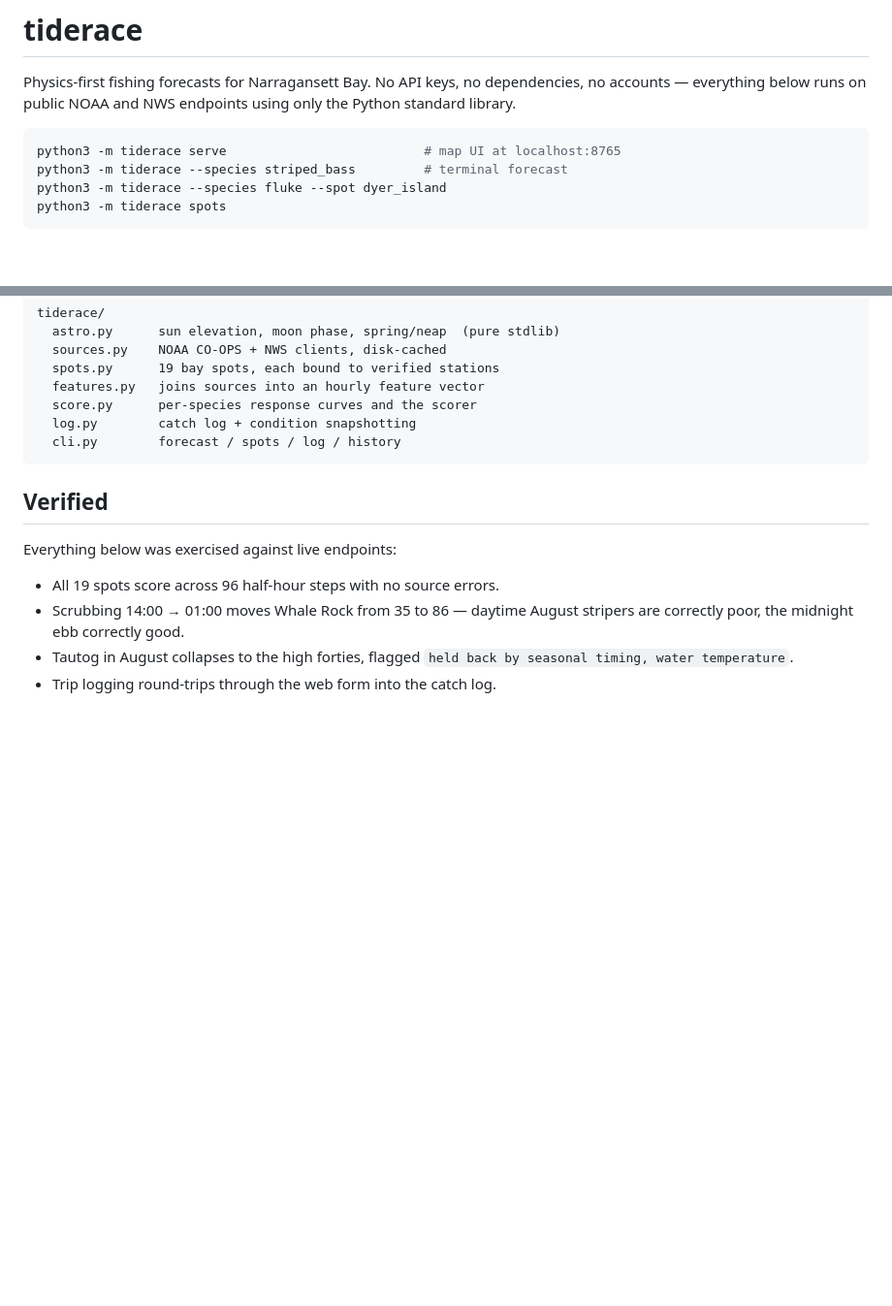
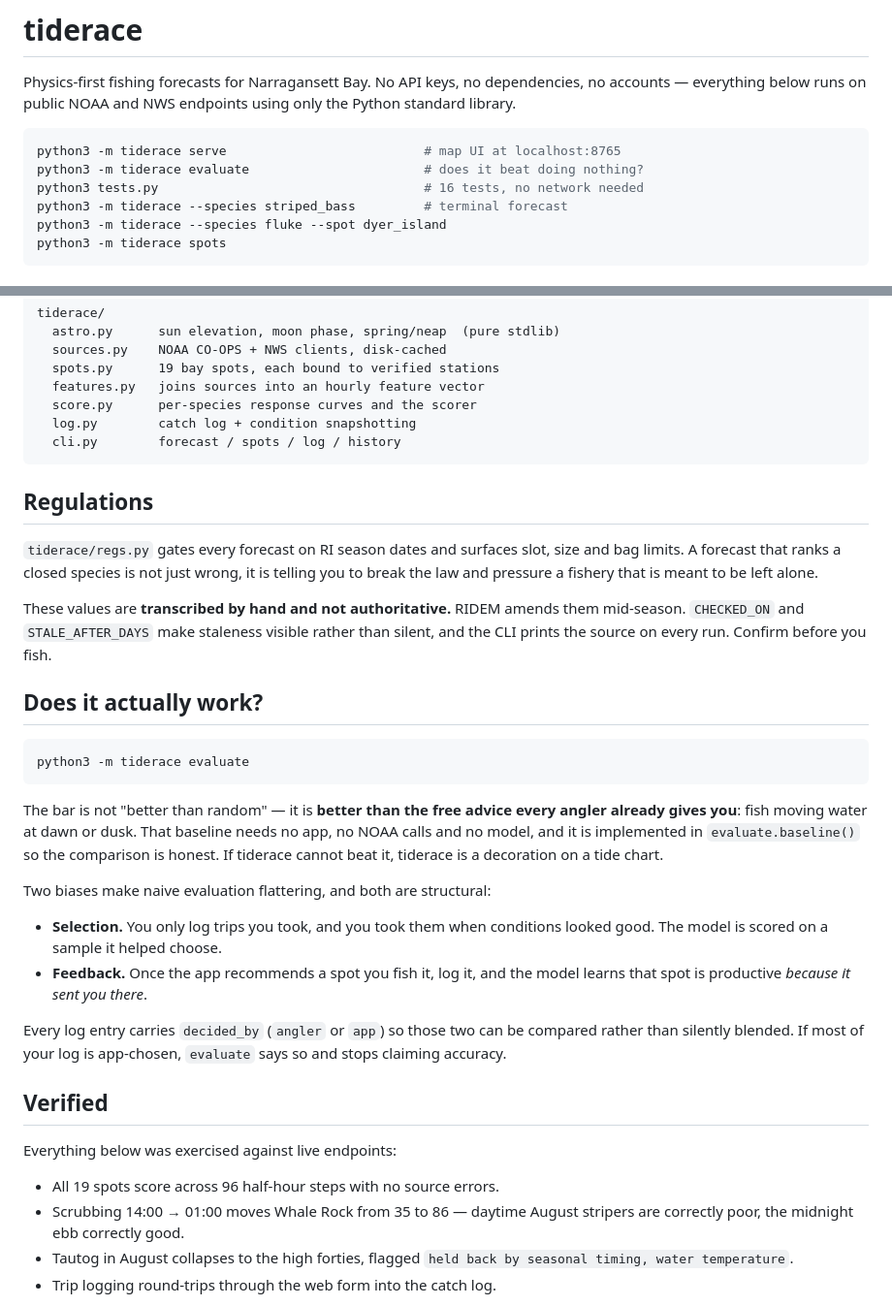
Before and after one commit to Glad-Labs/tiderace, a Markdown page: README.md, 2 parts joined by grey strips. Shown at 97% size. Drawn GitHub-style; blank space fills up the shorter version.

Commit message:
docs: regulations, evaluation baseline, and the two structural biases
Co-Authored-By: Claude Opus 5 <noreply@anthropic.com>

````diff
--- a/README.md
+++ b/README.md
@@ -6,6 +6,8 @@ endpoints using only the Python standard library.
 
 ```bash
 python3 -m tiderace serve                          # map UI at localhost:8765
+python3 -m tiderace evaluate                       # does it beat doing nothing?
+python3 tests.py                                   # 16 tests, no network needed
 python3 -m tiderace --species striped_bass         # terminal forecast
 python3 -m tiderace --species fluke --spot dyer_island
 python3 -m tiderace spots
@@ -135,6 +137,41 @@ tiderace/
   cli.py        forecast / spots / log / history
 ```
 
+## Regulations
+
+`tiderace/regs.py` gates every forecast on RI season dates and surfaces slot,
+size and bag limits. A forecast that ranks a closed species is not just wrong,
+it is telling you to break the law and pressure a fishery that is meant to be
+left alone.
+
+These values are **transcribed by hand and not authoritative.** RIDEM amends
+them mid-season. `CHECKED_ON` and `STALE_AFTER_DAYS` make staleness visible
+rather than silent, and the CLI prints the source on every run. Confirm before
+you fish.
+
+## Does it actually work?
+
+```bash
+python3 -m tiderace evaluate
+```
+
+The bar is not "better than random" — it is **better than the free advice every
+angler already gives you**: fish moving water at dawn or dusk. That baseline
+needs no app, no NOAA calls and no model, and it is implemented in
+`evaluate.baseline()` so the comparison is honest. If tiderace cannot beat it,
+tiderace is a decoration on a tide chart.
+
+Two biases make naive evaluation flattering, and both are structural:
+
+- **Selection.** You only log trips you took, and you took them when conditions
+  looked good. The model is scored on a sample it helped choose.
+- **Feedback.** Once the app recommends a spot you fish it, log it, and the
+  model learns that spot is productive *because it sent you there*.
+
+Every log entry carries `decided_by` (`angler` or `app`) so those two can be
+compared rather than silently blended. If most of your log is app-chosen,
+`evaluate` says so and stops claiming accuracy.
+
 ## Verified
 
 Everything below was exercised against live endpoints:
````
